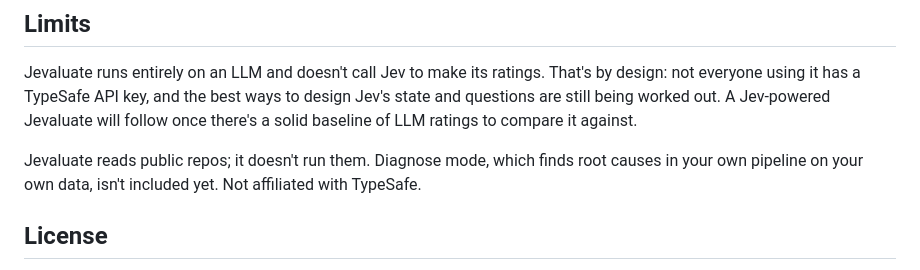
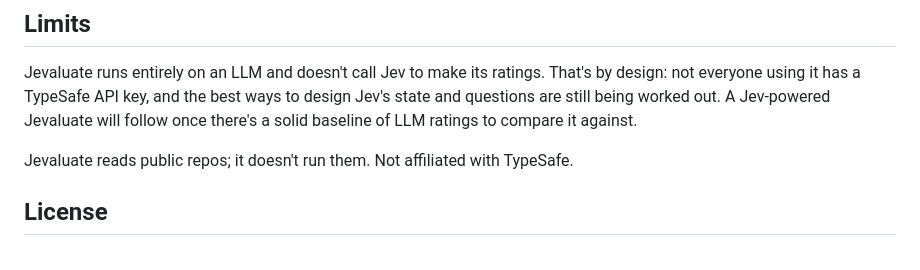
Before and after one commit to madisonrickert/jev-mode, a Markdown page: jevaluate/README.md, the part around the change. Rendered like a GitHub page.

```diff
--- a/jevaluate/README.md
+++ b/jevaluate/README.md
@@ -84,7 +84,7 @@ Ratings of community projects are in [`ratings/`](../ratings/), under CC0.
 
 Jevaluate runs entirely on an LLM and doesn't call Jev to make its ratings. That's by design: not everyone using it has a TypeSafe API key, and the best ways to design Jev's state and questions are still being worked out. A Jev-powered Jevaluate will follow once there's a solid baseline of LLM ratings to compare it against.
 
-Jevaluate reads public repos; it doesn't run them. Diagnose mode, which finds root causes in your own pipeline on your own data, isn't included yet. Not affiliated with TypeSafe.
+Jevaluate reads public repos; it doesn't run them. Not affiliated with TypeSafe.
 
 ## License
 
```
Also changed, not shown: jevaluate/SKILL.md (+3 -8 lines).
